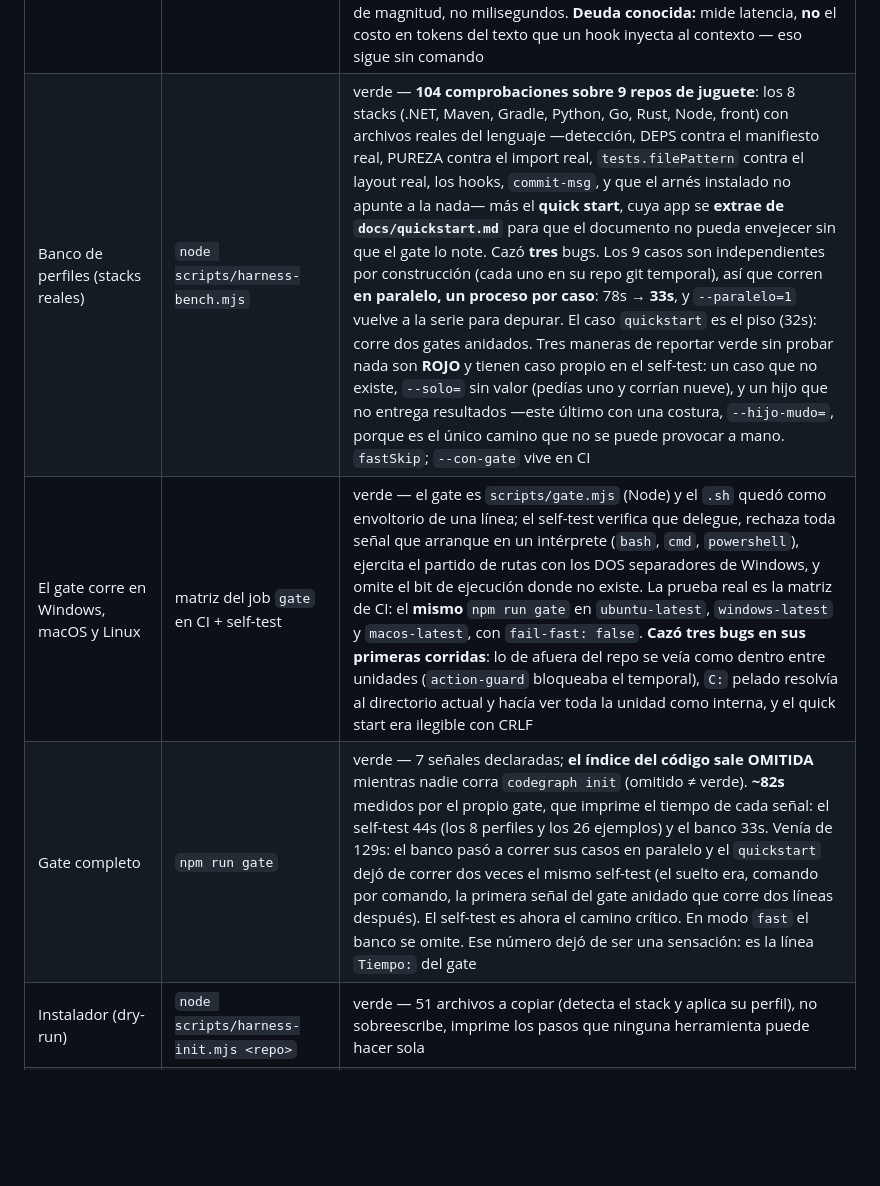
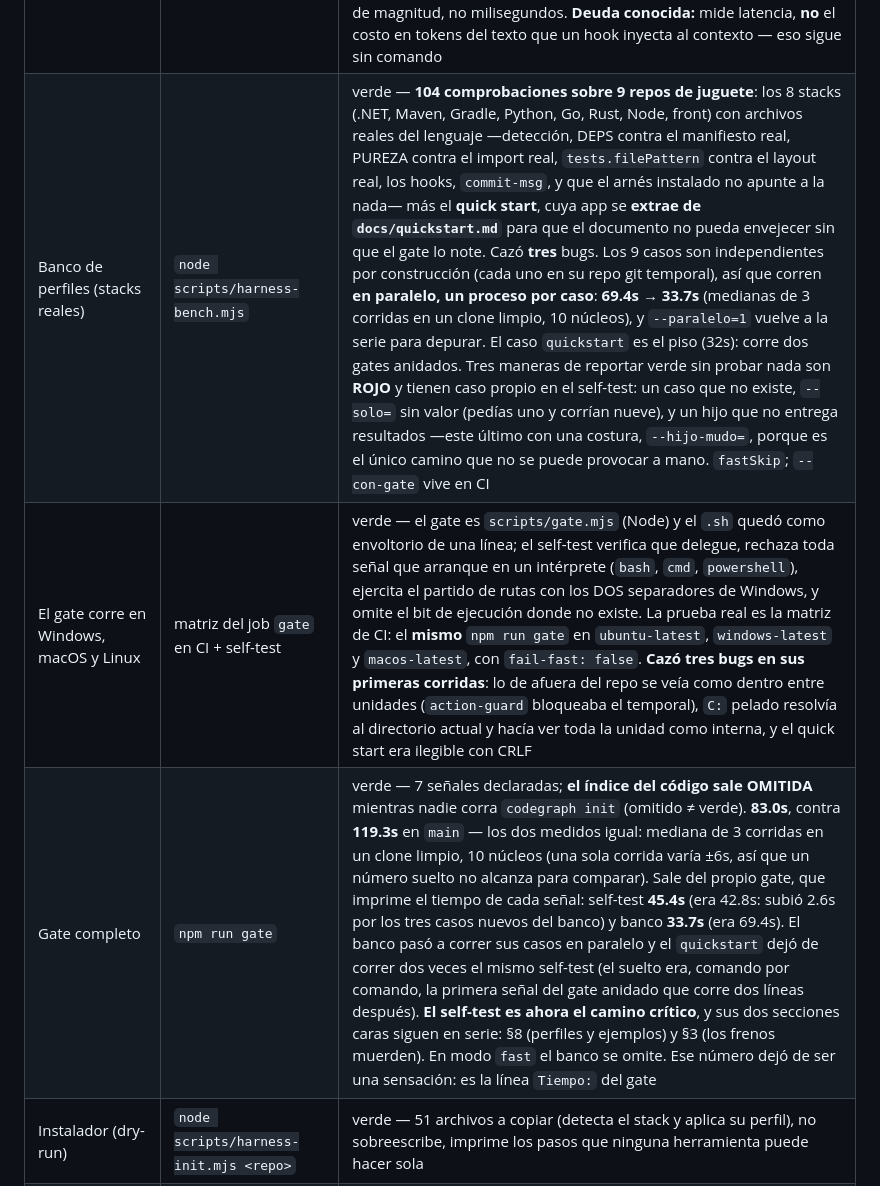
Before and after one commit to raalzate/agent-harness, a Markdown page: STATUS.md, the part around the change. GitHub-like rendering; blank space fills up the shorter version.

```diff
--- a/STATUS.md
+++ b/STATUS.md
@@ -25,9 +25,9 @@ lo que se supone va en "deuda conocida".
 | Las prácticas de XP no muerden de más | incluido en el self-test | verde — con `xp` vacío el freno no dice nada; con la fuga declarada **y su motivo** (`sin-test:`, `lote-grande:`) el commit entra; la fuga pelada no alcanza |
 | Artefactos donde se declaró | `node scripts/artifacts-check.mjs` | verde — sin `specs/` porque el trabajo vive en el gestor; el cebo del self-test lo pone en rojo |
 | Costo del arnés (latencia de los hooks) | `node scripts/hooks-timing.mjs` | verde — los 10 hooks declarados en `.claude/settings.json` medidos con un payload sintético (mediana de 3 corridas): los puros ~70 ms, y los dos con permiso de lanzar procesos (`purity.except`) ~110-150 ms, todos dentro del presupuesto de `observability`. Reporta el costo por evento: **PreToolUse ~280 ms por turno**. Sin presupuesto para un hook sale OMITIDO —nunca rojo contra un presupuesto 0—, sin `probe.filePath` la señal entera sale OMITIDA en vez de medir el camino barato, y un hook que no respeta el contrato de exit codes la pone en ROJO: barato y roto no se ven igual. Los presupuestos van holgados a propósito: lo que caza es el orden de magnitud, no milisegundos. **Deuda conocida:** mide latencia, **no** el costo en tokens del texto que un hook inyecta al contexto — eso sigue sin comando |
-| Banco de perfiles (stacks reales) | `node scripts/harness-bench.mjs` | verde — **104 comprobaciones sobre 9 repos de juguete**: los 8 stacks (.NET, Maven, Gradle, Python, Go, Rust, Node, front) con archivos reales del lenguaje —detección, DEPS contra el manifiesto real, PUREZA contra el import real, `tests.filePattern` contra el layout real, los hooks, `commit-msg`, y que el arnés instalado no apunte a la nada— más el **quick start**, cuya app se **extrae de `docs/quickstart.md`** para que el documento no pueda envejecer sin que el gate lo note. Cazó **tres** bugs. Los 9 casos son independientes por construcción (cada uno en su repo git temporal), así que corren **en paralelo, un proceso por caso**: 78s → **33s**, y `--paralelo=1` vuelve a la serie para depurar. El caso `quickstart` es el piso (32s): corre dos gates anidados. Tres maneras de reportar verde sin probar nada son **ROJO** y tienen caso propio en el self-test: un caso que no existe, `--solo=` sin valor (pedías uno y corrían nueve), y un hijo que no entrega resultados —este último con una costura, `--hijo-mudo=`, porque es el único camino que no se puede provocar a mano. `fastSkip`; `--con-gate` vive en CI |
+| Banco de perfiles (stacks reales) | `node scripts/harness-bench.mjs` | verde — **104 comprobaciones sobre 9 repos de juguete**: los 8 stacks (.NET, Maven, Gradle, Python, Go, Rust, Node, front) con archivos reales del lenguaje —detección, DEPS contra el manifiesto real, PUREZA contra el import real, `tests.filePattern` contra el layout real, los hooks, `commit-msg`, y que el arnés instalado no apunte a la nada— más el **quick start**, cuya app se **extrae de `docs/quickstart.md`** para que el documento no pueda envejecer sin que el gate lo note. Cazó **tres** bugs. Los 9 casos son independientes por construcción (cada uno en su repo git temporal), así que corren **en paralelo, un proceso por caso**: **69.4s → 33.7s** (medianas de 3 corridas en un clone limpio, 10 núcleos), y `--paralelo=1` vuelve a la serie para depurar. El caso `quickstart` es el piso (32s): corre dos gates anidados. Tres maneras de reportar verde sin probar nada son **ROJO** y tienen caso propio en el self-test: un caso que no existe, `--solo=` sin valor (pedías uno y corrían nueve), y un hijo que no entrega resultados —este último con una costura, `--hijo-mudo=`, porque es el único camino que no se puede provocar a mano. `fastSkip`; `--con-gate` vive en CI |
 | El gate corre en Windows, macOS y Linux | matriz del job `gate` en CI + self-test | verde — el gate es `scripts/gate.mjs` (Node) y el `.sh` quedó como envoltorio de una línea; el self-test verifica que delegue, rechaza toda señal que arranque en un intérprete (`bash`, `cmd`, `powershell`), ejercita el partido de rutas con los DOS separadores de Windows, y omite el bit de ejecución donde no existe. La prueba real es la matriz de CI: el **mismo** `npm run gate` en `ubuntu-latest`, `windows-latest` y `macos-latest`, con `fail-fast: false`. **Cazó tres bugs en sus primeras corridas**: lo de afuera del repo se veía como dentro entre unidades (`action-guard` bloqueaba el temporal), `C:` pelado resolvía al directorio actual y hacía ver toda la unidad como interna, y el quick start era ilegible con CRLF |
-| Gate completo | `npm run gate` | verde — 7 señales declaradas; **el índice del código sale OMITIDA** mientras nadie corra `codegraph init` (omitido ≠ verde). **~82s** medidos por el propio gate, que imprime el tiempo de cada señal: el self-test 44s (los 8 perfiles y los 26 ejemplos) y el banco 33s. Venía de 129s: el banco pasó a correr sus casos en paralelo y el `quickstart` dejó de correr dos veces el mismo self-test (el suelto era, comando por comando, la primera señal del gate anidado que corre dos líneas después). El self-test es ahora el camino crítico. En modo `fast` el banco se omite. Ese número dejó de ser una sensación: es la línea `Tiempo:` del gate |
+| Gate completo | `npm run gate` | verde — 7 señales declaradas; **el índice del código sale OMITIDA** mientras nadie corra `codegraph init` (omitido ≠ verde). **83.0s**, contra **119.3s** en `main` — los dos medidos igual: mediana de 3 corridas en un clone limpio, 10 núcleos (una sola corrida varía ±6s, así que un número suelto no alcanza para comparar). Sale del propio gate, que imprime el tiempo de cada señal: self-test **45.4s** (era 42.8s: subió 2.6s por los tres casos nuevos del banco) y banco **33.7s** (era 69.4s). El banco pasó a correr sus casos en paralelo y el `quickstart` dejó de correr dos veces el mismo self-test (el suelto era, comando por comando, la primera señal del gate anidado que corre dos líneas después). **El self-test es ahora el camino crítico**, y sus dos secciones caras siguen en serie: §8 (perfiles y ejemplos) y §3 (los frenos muerden). En modo `fast` el banco se omite. Ese número dejó de ser una sensación: es la línea `Tiempo:` del gate |
 | Instalador (dry-run) | `node scripts/harness-init.mjs <repo>` | verde — 51 archivos a copiar (detecta el stack y aplica su perfil), no sobreescribe, imprime los pasos que ninguna herramienta puede hacer sola |
 | Ningún freno viaja muerto | incluido en el self-test | verde — la tabla `install.activators` cruza los frenos que el instalador copia contra la clave del config que los activa. Cazó tres frenos que viajaban inertes (`ask-first`, `action-guard`, `pre-push`: la plantilla no traía `askFirst` ni `branches`) |
 | Configs de ejemplo publicadas | incluido en el self-test (sección 8) | verde — los **26** ejemplos (`trunk-based`, `git-flow`, `azure-devops`, `gitlab-monorepo`, `github-plataforma`, `bitbucket-jenkins`, `quickstart`, `node-typescript`, `front-react`, `python`, `go`, `rust`, `monorepo`, `infra-terraform`, `dotnet`, `jvm-spring`, `android-kotlin`, `swift-ios`, `ruby-rails`, `php-laravel`, `cpp-cmake`, `data-airflow`, `elixir-phoenix`, `unity-game`, `embedded-c`, `legacy-brownfield`) parsean, sus regex compilan, cada señal declara su `why`, y un manifiesto que no es clave-valor trae su `matcher`. Un cebo con las cuatro fallas las produce las cuatro, verificadas por tipo |
```
Also changed, not shown: docs/decisions/0006-banco-en-paralelo.md (+11 -7 lines).
